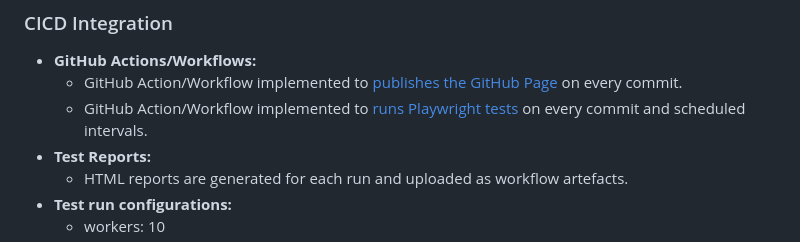
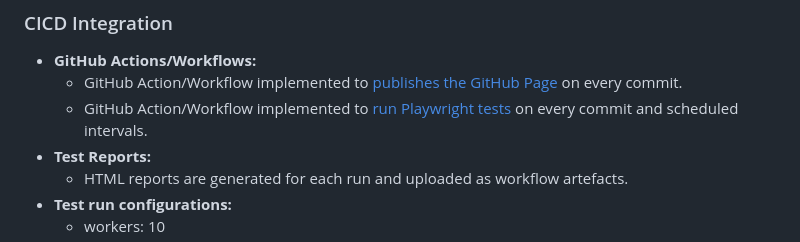
Before and after one commit to badj/NZGovDebtTrends2002-2025, a Markdown page: README.md, the part around the change. GitHub-like rendering.

Commit message:
Update README.md
wording updates

Signed-off-by: JJ (Jacob) Badenhorst <jjbadenhorst@gmail.com>

```diff
--- a/README.md
+++ b/README.md
@@ -294,7 +294,7 @@
 
 - **GitHub Actions/Workflows:**
     - GitHub Action/Workflow implemented to [publishes the GitHub Page](https://github.com/badj/NZGovDebtTrends2002-2025/actions/workflows/pages/pages-build-deployment) on every commit.
-    - GitHub Action/Workflow implemented to [runs Playwright tests](https://github.com/badj/NZGovDebtTrends2002-2025/actions/workflows/main.yml) on every commit and scheduled intervals.
+    - GitHub Action/Workflow implemented to [run Playwright tests](https://github.com/badj/NZGovDebtTrends2002-2025/actions/workflows/main.yml) on every commit and scheduled intervals.
 - **Test Reports:**
     - HTML reports are generated for each run and uploaded as workflow artefacts.
 - **Test run configurations:**
```
